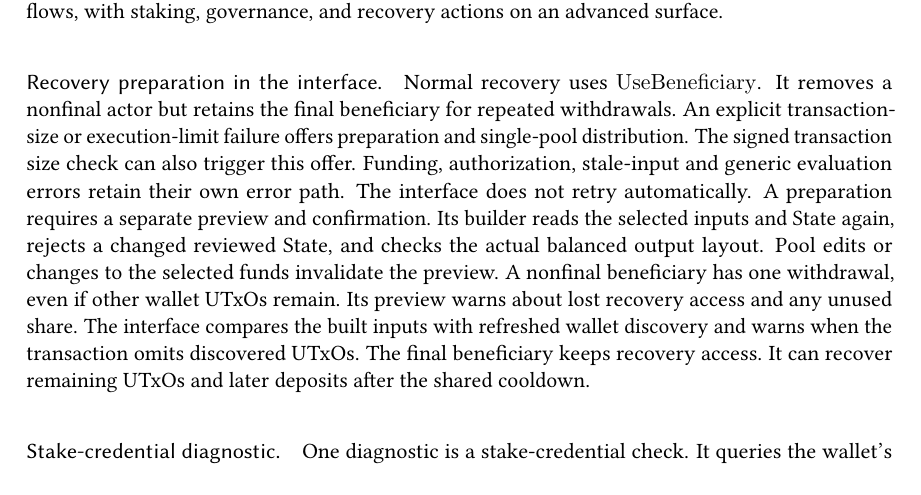
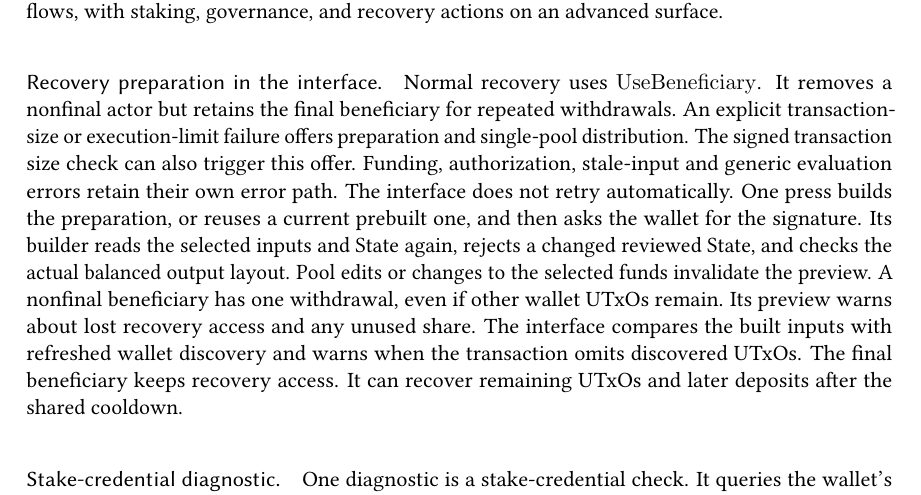
Before and after one commit to schaier-io/epora-wallet, a LaTeX document (whitepaper/whitepaper.tex): part of page 35 of 38, cut so that both start at the same text. Compiled offline with pdfLaTeX.

Commit message:
docs: describe one-press recovery preparation in the whitepaper
The interface no longer asks for a separate preview and confirmation
before a recovery preparation. One press reuses the current prebuilt
transaction or builds a fresh one, then asks the wallet to sign.

The PDF is not rebuilt in this commit: no LaTeX toolchain was
available locally.

```diff
--- a/whitepaper/whitepaper.tex
+++ b/whitepaper/whitepaper.tex
@@ -689,7 +689,7 @@ One scenario is worth spelling out, since its bound is the one users most often
 \paragraph{Off-chain stack and interface.} Everything else (building, balancing, and submitting transactions) happens off-chain, where we use Mesh \cite{meshjs}. A reference web interface, built with Next.js \cite{nextjs}, connects to any CIP-30 browser wallet \cite{cip30} (and, over WalletConnect \cite{walletconnect}, to mobile or remote wallets), previews every transaction before signing, and routes chain queries through a server-side proxy so no third-party API key reaches the browser. Day-to-day actions are presented as guided flows, with staking, governance, and recovery actions on an advanced surface.
 
 % lib/user-flow/guided-helpers.ts::resolveAutomaticSendPath, workspace/recovery-capacity-model.ts::recordRecoveryCapacityFailure, workspace/workspace-flow-handlers.ts, workspace/workspace-transaction-submit.ts, workspace/beneficiary-withdrawal-review.ts::buildReviewedBeneficiaryWithdrawal, lib/mesh/transactions/stt-spend.ts, and lib/stt/user_handlers.ak::eval_use_beneficiary.
-\paragraph{Recovery preparation in the interface.} Normal recovery uses $\mathrm{UseBeneficiary}$. It removes a nonfinal actor but retains the final beneficiary for repeated withdrawals. An explicit transaction-size or execution-limit failure offers preparation and single-pool distribution. The signed transaction size check can also trigger this offer. Funding, authorization, stale-input and generic evaluation errors retain their own error path. The interface does not retry automatically. A preparation requires a separate preview and confirmation. Its builder reads the selected inputs and State again, rejects a changed reviewed State, and checks the actual balanced output layout. Pool edits or changes to the selected funds invalidate the preview. A nonfinal beneficiary has one withdrawal, even if other wallet UTxOs remain. Its preview warns about lost recovery access and any unused share. The interface compares the built inputs with refreshed wallet discovery and warns when the transaction omits discovered UTxOs. The final beneficiary keeps recovery access. It can recover remaining UTxOs and later deposits after the shared cooldown.
+\paragraph{Recovery preparation in the interface.} Normal recovery uses $\mathrm{UseBeneficiary}$. It removes a nonfinal actor but retains the final beneficiary for repeated withdrawals. An explicit transaction-size or execution-limit failure offers preparation and single-pool distribution. The signed transaction size check can also trigger this offer. Funding, authorization, stale-input and generic evaluation errors retain their own error path. The interface does not retry automatically. One press builds the preparation, or reuses a current prebuilt one, and then asks the wallet for the signature. Its builder reads the selected inputs and State again, rejects a changed reviewed State, and checks the actual balanced output layout. Pool edits or changes to the selected funds invalidate the preview. A nonfinal beneficiary has one withdrawal, even if other wallet UTxOs remain. Its preview warns about lost recovery access and any unused share. The interface compares the built inputs with refreshed wallet discovery and warns when the transaction omits discovered UTxOs. The final beneficiary keeps recovery access. It can recover remaining UTxOs and later deposits after the shared cooldown.
 
 \paragraph{Stake-credential diagnostic.} One diagnostic is a stake-credential check. It queries the wallet's \emph{payment} credential against a public indexer. This finds funds at an unintended (``Frankenstein'') or outdated stake credential that an address query would miss. The app opens the consolidation flow for these funds. One consolidation has no fixed wallet-input, continuing-output, or native-asset-row cap. It must preserve aggregate wallet Value, and each continuing output must satisfy the shared stake, datum, and reference-script guards. Ledger byte-size and ExUnit limits decide which remaining shapes fit. A caller can retry with fewer inputs or outputs if a large shape exceeds ledger limits. Final-beneficiary recovery may also consume any wallet-input set that fits ledger limits and has no five-asset cap. The indexer's public API sends no cross-origin access header, so the browser cannot query it directly. A small same-origin proxy on the application server forwards the call. The server therefore sees the queried payment credential. We accept this because the query does not work from the browser. The check runs when a wallet opens and on demand from the tools surface. Figure~\ref{fig:flow} sketches the interaction.
 
```
